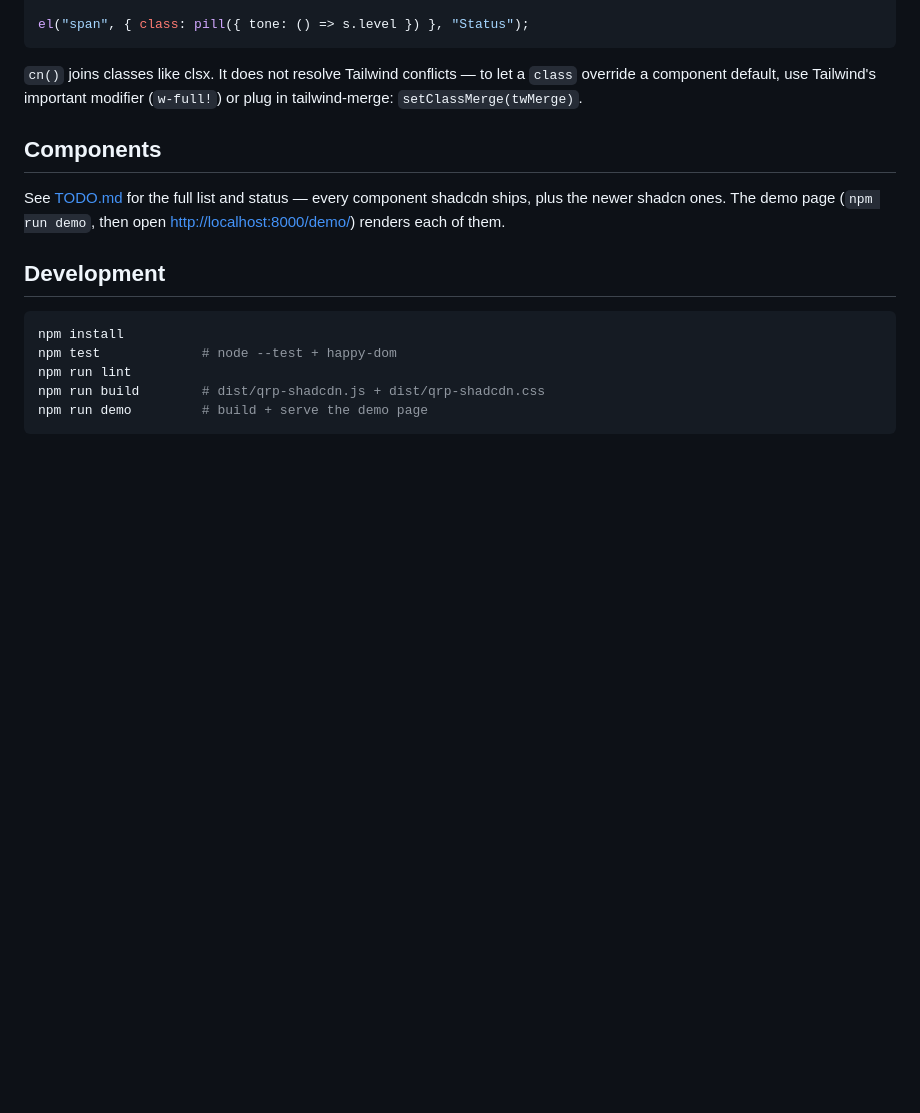
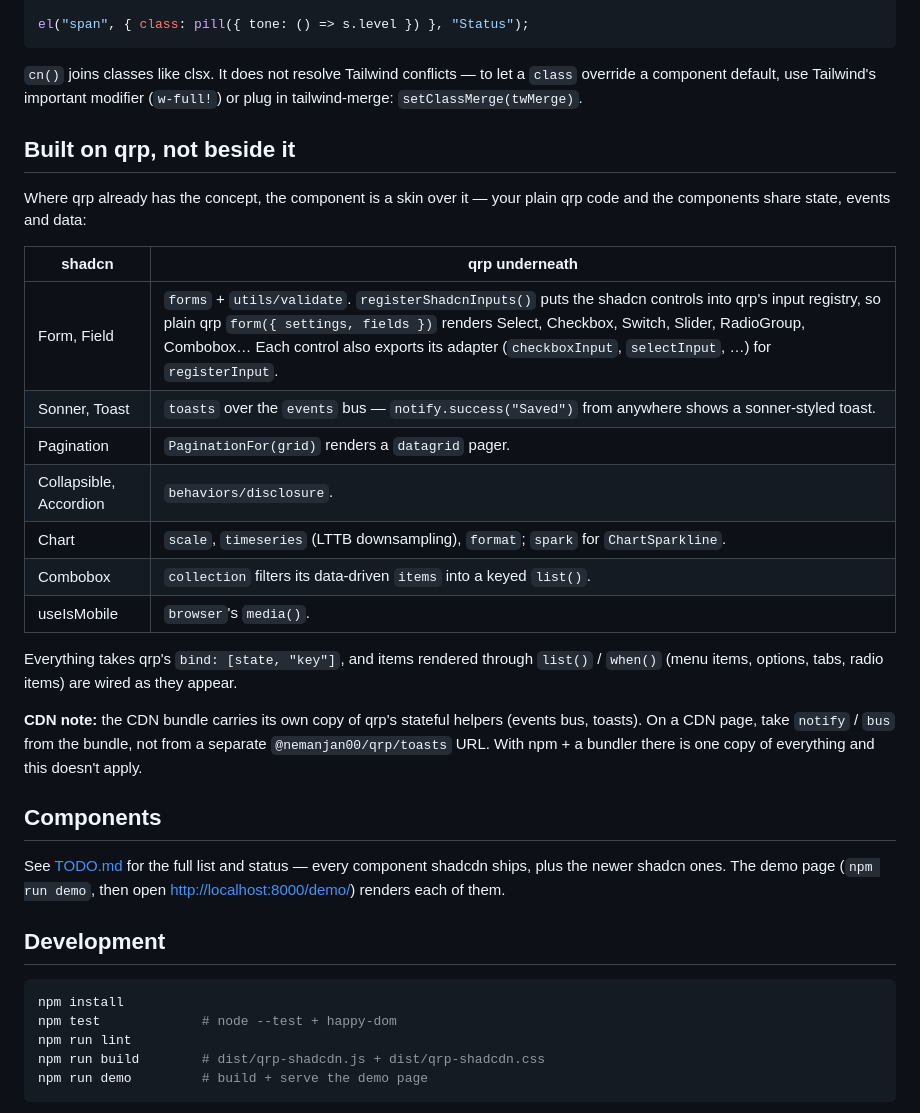
Before and after one commit to nemanjan00/qrp-shadcdn, a Markdown page: README.md, the part around the change. Drawn GitHub-style; blank space fills up the shorter version.

Commit message:
README: how the components sit on qrp modules

```diff
--- a/README.md
+++ b/README.md
@@ -180,6 +180,30 @@ el("span", { class: pill({ tone: () => s.level }) }, "Status");
 `class` override a component default, use Tailwind's important modifier
 (`w-full!`) or plug in tailwind-merge: `setClassMerge(twMerge)`.
 
+## Built on qrp, not beside it
+
+Where qrp already has the concept, the component is a skin over it — your plain
+qrp code and the components share state, events and data:
+
+| shadcn | qrp underneath |
+|---|---|
+| Form, Field | `forms` + `utils/validate`. `registerShadcnInputs()` puts the shadcn controls into qrp's input registry, so plain qrp `form({ settings, fields })` renders Select, Checkbox, Switch, Slider, RadioGroup, Combobox… Each control also exports its adapter (`checkboxInput`, `selectInput`, …) for `registerInput`. |
+| Sonner, Toast | `toasts` over the `events` bus — `notify.success("Saved")` from anywhere shows a sonner-styled toast. |
+| Pagination | `PaginationFor(grid)` renders a `datagrid` pager. |
+| Collapsible, Accordion | `behaviors/disclosure`. |
+| Chart | `scale`, `timeseries` (LTTB downsampling), `format`; `spark` for `ChartSparkline`. |
+| Combobox | `collection` filters its data-driven `items` into a keyed `list()`. |
+| useIsMobile | `browser`'s `media()`. |
+
+Everything takes qrp's `bind: [state, "key"]`, and items rendered through
+`list()` / `when()` (menu items, options, tabs, radio items) are wired as they
+appear.
+
+**CDN note:** the CDN bundle carries its own copy of qrp's stateful helpers
+(events bus, toasts). On a CDN page, take `notify` / `bus` from the bundle, not
+from a separate `@nemanjan00/qrp/toasts` URL. With npm + a bundler there is one
+copy of everything and this doesn't apply.
+
 ## Components
 
 See [TODO.md](TODO.md) for the full list and status — every component shadcdn
```
